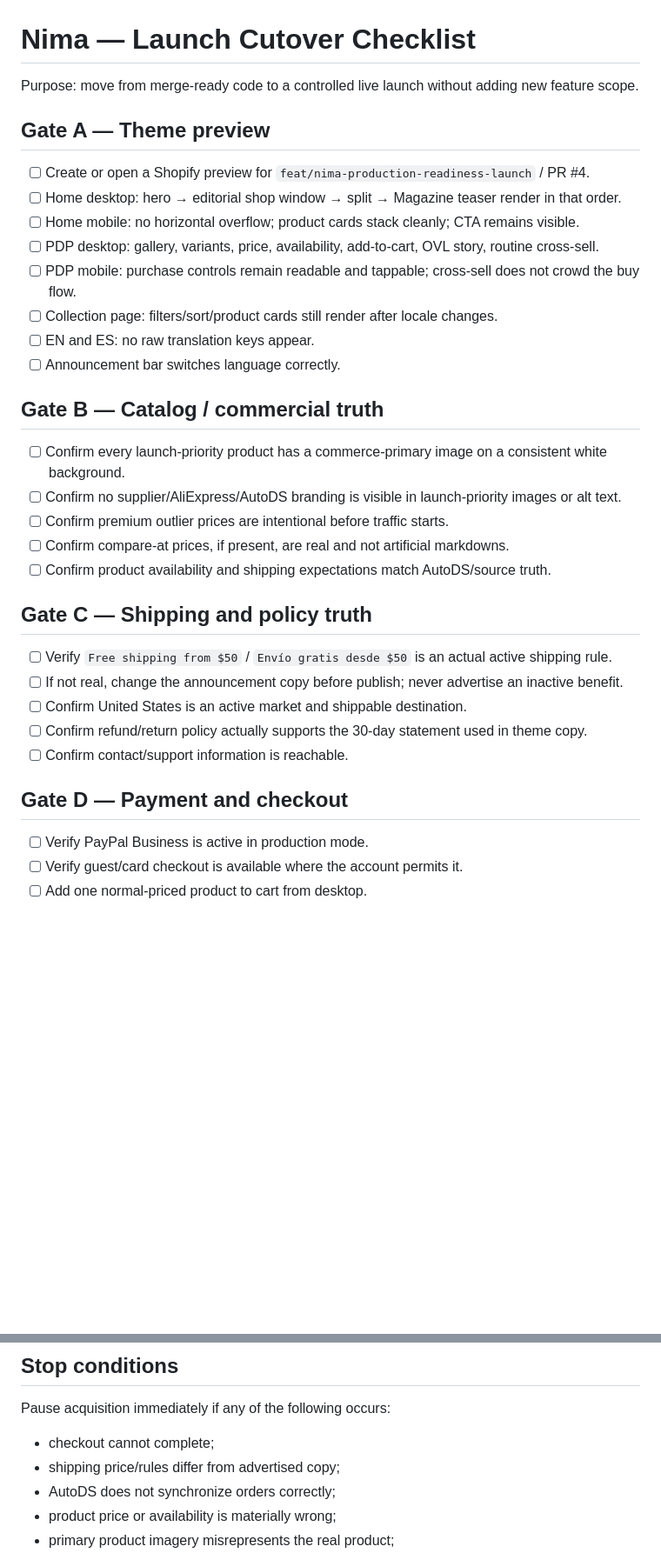
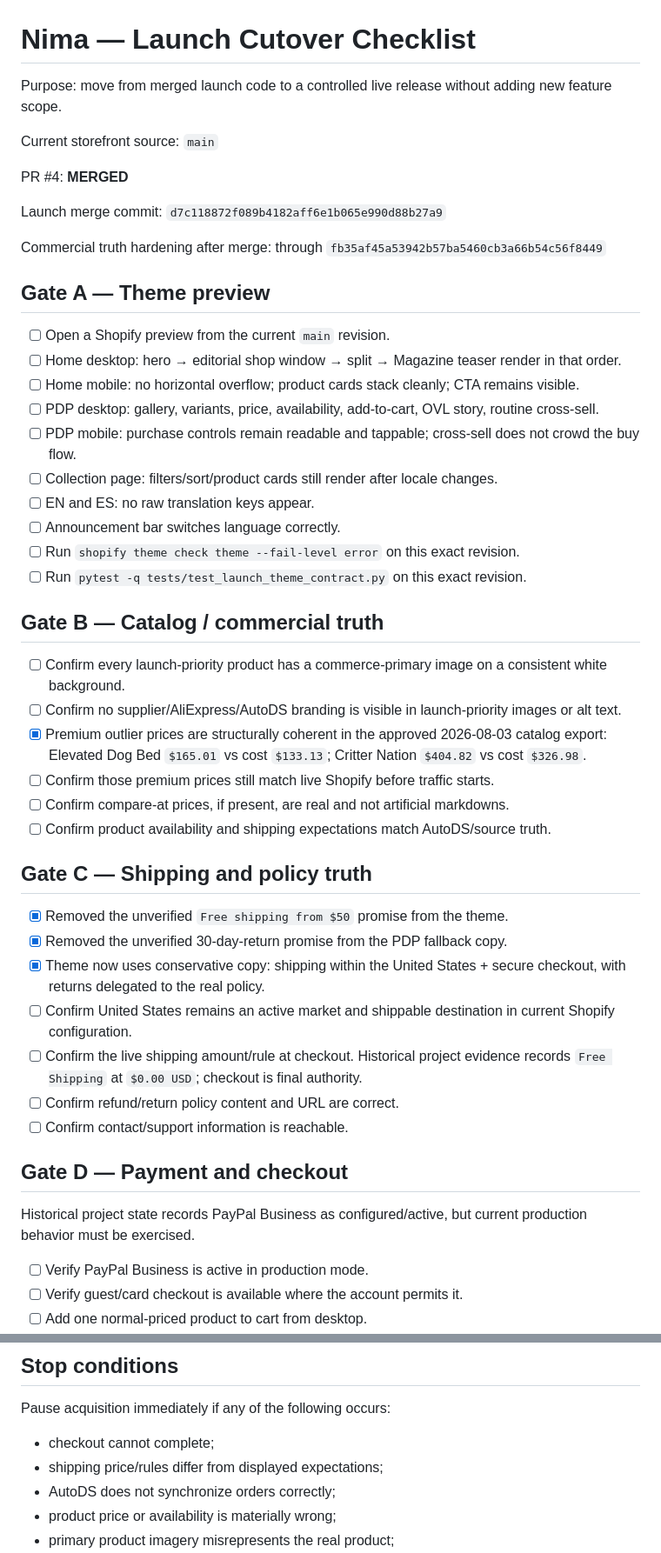
Before and after one commit to francoisbowman-cloud/nima-shopify-theme, a Markdown page: docs/NIMA_LAUNCH_CUTOVER_CHECKLIST.md, 2 parts joined by grey strips. Shown at 87% size. GitHub-like rendering; blank space fills up the shorter version.

Commit message:
docs: convert Nima cutover checklist to post-merge release state

```diff
--- a/docs/NIMA_LAUNCH_CUTOVER_CHECKLIST.md
+++ b/docs/NIMA_LAUNCH_CUTOVER_CHECKLIST.md
@@ -1,10 +1,18 @@
 # Nima — Launch Cutover Checklist
 
-Purpose: move from merge-ready code to a controlled live launch without adding new feature scope.
+Purpose: move from merged launch code to a controlled live release without adding new feature scope.
+
+Current storefront source: `main`
+
+PR #4: **MERGED**
+
+Launch merge commit: `d7c118872f089b4182aff6e1b065e990d88b27a9`
+
+Commercial truth hardening after merge: through `fb35af45a53942b57ba5460cb3a66b54c56f8449`
 
 ## Gate A — Theme preview
 
-- [ ] Create or open a Shopify preview for `feat/nima-production-readiness-launch` / PR #4.
+- [ ] Open a Shopify preview from the current `main` revision.
 - [ ] Home desktop: hero → editorial shop window → split → Magazine teaser render in that order.
 - [ ] Home mobile: no horizontal overflow; product cards stack cleanly; CTA remains visible.
 - [ ] PDP desktop: gallery, variants, price, availability, add-to-cart, OVL story, routine cross-sell.
@@ -12,24 +20,31 @@ Purpose: move from merge-ready code to a controlled live launch without adding n
 - [ ] Collection page: filters/sort/product cards still render after locale changes.
 - [ ] EN and ES: no raw translation keys appear.
 - [ ] Announcement bar switches language correctly.
+- [ ] Run `shopify theme check theme --fail-level error` on this exact revision.
+- [ ] Run `pytest -q tests/test_launch_theme_contract.py` on this exact revision.
 
 ## Gate B — Catalog / commercial truth
 
 - [ ] Confirm every launch-priority product has a commerce-primary image on a consistent white background.
 - [ ] Confirm no supplier/AliExpress/AutoDS branding is visible in launch-priority images or alt text.
-- [ ] Confirm premium outlier prices are intentional before traffic starts.
+- [x] Premium outlier prices are structurally coherent in the approved 2026-08-03 catalog export: Elevated Dog Bed `$165.01` vs cost `$133.13`; Critter Nation `$404.82` vs cost `$326.98`.
+- [ ] Confirm those premium prices still match live Shopify before traffic starts.
 - [ ] Confirm compare-at prices, if present, are real and not artificial markdowns.
 - [ ] Confirm product availability and shipping expectations match AutoDS/source truth.
 
 ## Gate C — Shipping and policy truth
 
-- [ ] Verify `Free shipping from $50` / `Envío gratis desde $50` is an actual active shipping rule.
-- [ ] If not real, change the announcement copy before publish; never advertise an inactive benefit.
-- [ ] Confirm United States is an active market and shippable destination.
-- [ ] Confirm refund/return policy actually supports the 30-day statement used in theme copy.
+- [x] Removed the unverified `Free shipping from $50` promise from the theme.
+- [x] Removed the unverified 30-day-return promise from the PDP fallback copy.
+- [x] Theme now uses conservative copy: shipping within the United States + secure checkout, with returns delegated to the real policy.
+- [ ] Confirm United States remains an active market and shippable destination in current Shopify configuration.
+- [ ] Confirm the live shipping amount/rule at checkout. Historical project evidence records `Free Shipping` at `$0.00 USD`; checkout is final authority.
+- [ ] Confirm refund/return policy content and URL are correct.
 - [ ] Confirm contact/support information is reachable.
 
 ## Gate D — Payment and checkout
+
+Historical project state records PayPal Business as configured/active, but current production behavior must be exercised.
 
 - [ ] Verify PayPal Business is active in production mode.
 - [ ] Verify guest/card checkout is available where the account permits it.
@@ -91,7 +106,7 @@ For the first sales, optimize only from observed bottlenecks. Do not add feature
 Pause acquisition immediately if any of the following occurs:
 
 - checkout cannot complete;
-- shipping price/rules differ from advertised copy;
+- shipping price/rules differ from displayed expectations;
 - AutoDS does not synchronize orders correctly;
 - product price or availability is materially wrong;
 - primary product imagery misrepresents the real product;
```
Also changed, not shown: other parts of docs/NIMA_LAUNCH_CUTOVER_CHECKLIST.md (+9 -9 lines).
